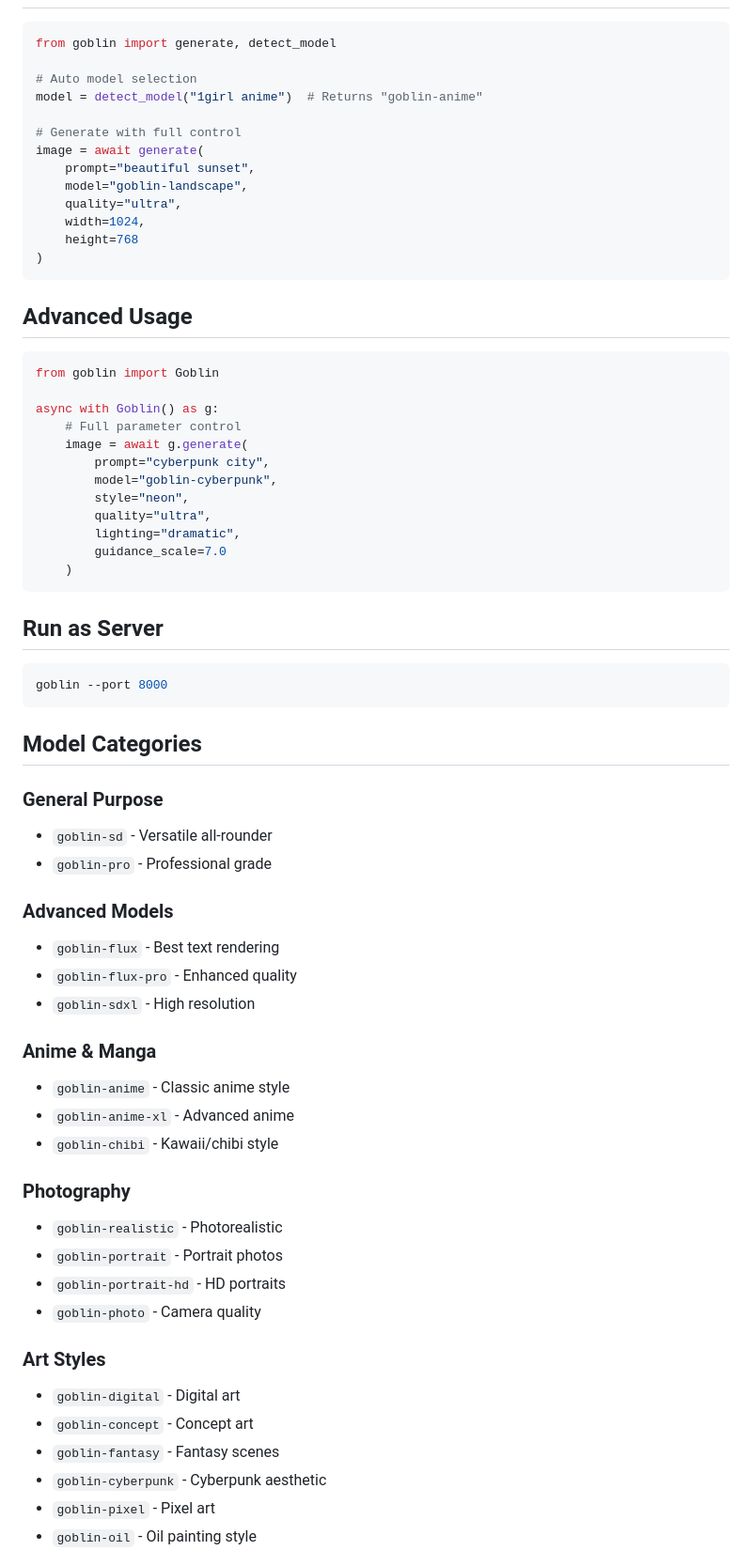
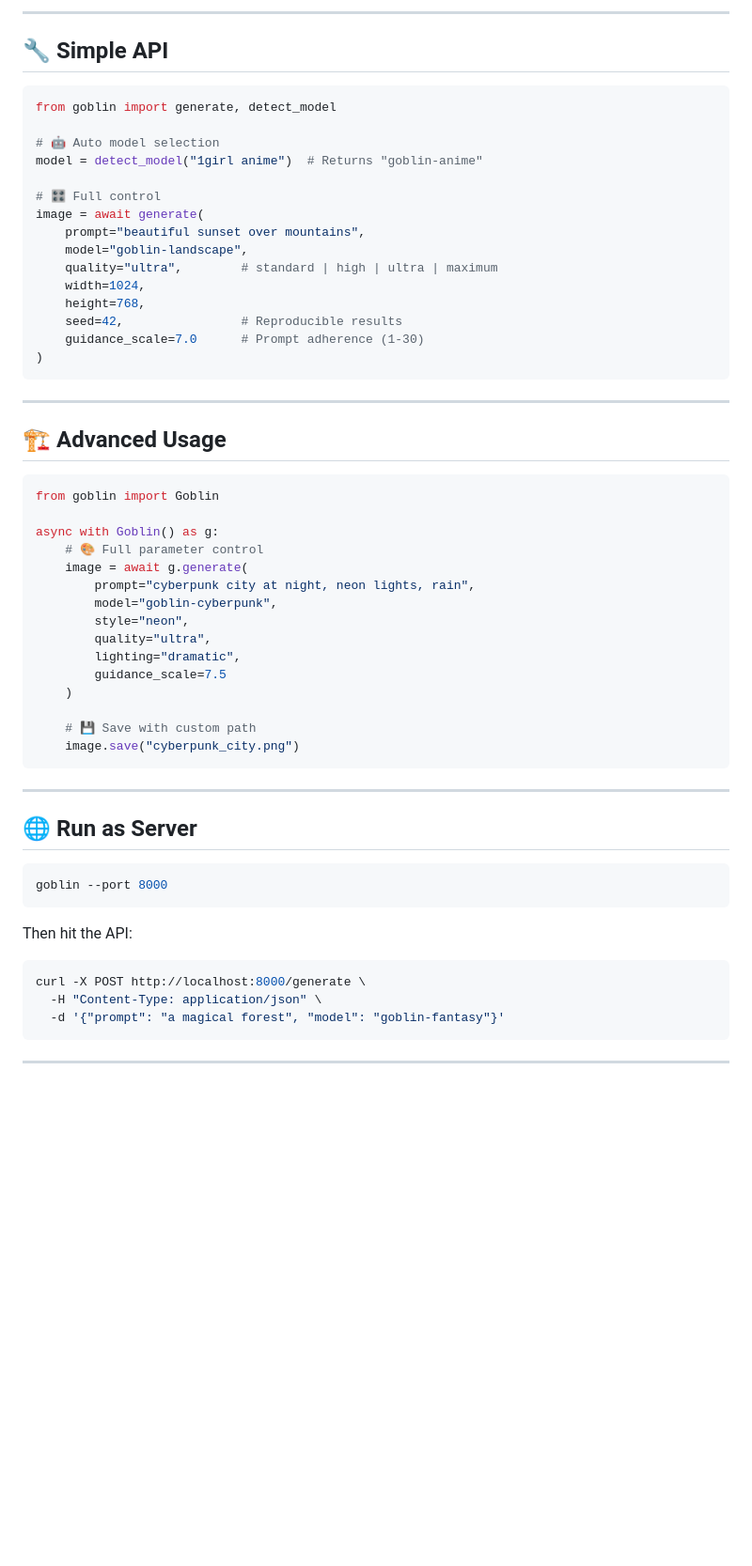
Before and after one commit to Itachi-1824/goblin-ai, a Markdown page: README.md, the part around one of its changes. Shown at 94% size. Rendered like a GitHub page; blank space fills up the shorter version.

````diff
--- a/README.md
+++ b/README.md
@@ -64,70 +143,66 @@ asyncio.run(main())
+</td>
+</tr>
+</table>
+
+---
+
+## 🔧 Simple API
 
 ```python
 from goblin import generate, detect_model
 
-# Auto model selection
+# 🤖 Auto model selection
 model = detect_model("1girl anime")  # Returns "goblin-anime"
 
-# Generate with full control
+# 🎛️ Full control
 image = await generate(
-    prompt="beautiful sunset",
+    prompt="beautiful sunset over mountains",
     model="goblin-landscape",
-    quality="ultra",
+    quality="ultra",        # standard | high | ultra | maximum
     width=1024,
-    height=768
+    height=768,
+    seed=42,                # Reproducible results
+    guidance_scale=7.0      # Prompt adherence (1-30)
 )
 ```
 
-## Advanced Usage
+---
+
+## 🏗️ Advanced Usage
 
 ```python
 from goblin import Goblin
 
 async with Goblin() as g:
-    # Full parameter control
+    # 🎨 Full parameter control
     image = await g.generate(
-        prompt="cyberpunk city",
+        prompt="cyberpunk city at night, neon lights, rain",
         model="goblin-cyberpunk",
         style="neon",
         quality="ultra",
         lighting="dramatic",
-        guidance_scale=7.0
+        guidance_scale=7.5
     )
+
+    # 💾 Save with custom path
+    image.save("cyberpunk_city.png")
 ```
 
-## Run as Server
+---
+
+## 🌐 Run as Server
 
 ```bash
 goblin --port 8000
 ```
 
-## Model Categories
+Then hit the API:
 
-### General Purpose
-- `goblin-sd` - Versatile all-rounder
-- `goblin-pro` - Professional grade
+```bash
+curl -X POST http://localhost:8000/generate \
+  -H "Content-Type: application/json" \
+  -d '{"prompt": "a magical forest", "model": "goblin-fantasy"}'
+```
 
-### Advanced Models
-- `goblin-flux` - Best text rendering
-- `goblin-flux-pro` - Enhanced quality
-- `goblin-sdxl` - High resolution
+---
 
-### Anime & Manga
-- `goblin-anime` - Classic anime style
-- `goblin-anime-xl` - Advanced anime
-- `goblin-chibi` - Kawaii/chibi style
-
-### Photography
-- `goblin-realistic` - Photorealistic
-- `goblin-portrait` - Portrait photos
-- `goblin-portrait-hd` - HD portraits
-- `goblin-photo` - Camera quality
-
-### Art Styles
-- `goblin-digital` - Digital art
-- `goblin-concept` - Concept art
-- `goblin-fantasy` - Fantasy scenes
-- `goblin-cyberpunk` - Cyberpunk aesthetic
-- `goblin-pixel` - Pixel art
-- `goblin-oil` - Oil painting style
-
````
Also changed, not shown: other parts of README.md (+181 -68 lines).
